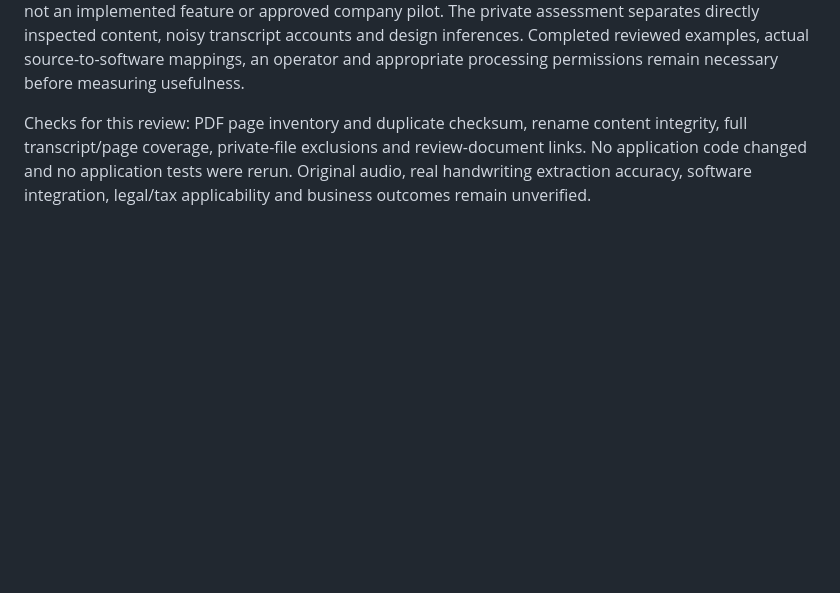
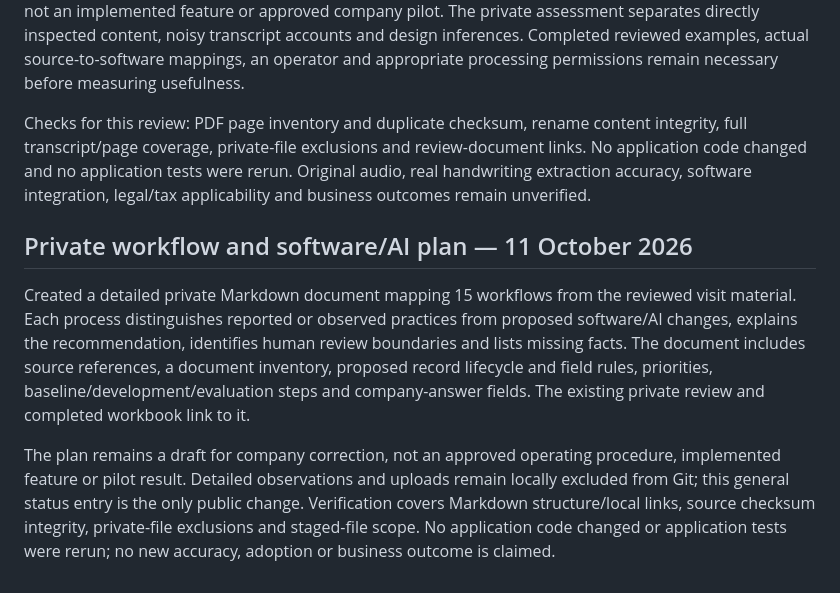
Before and after one commit to ZeppyClown/Coco-Car-Damage-Dataset, a Markdown page: car mechanic assistant/BUILD_STATUS.md, the part around the change. GitHub-like rendering; blank space fills up the shorter version.

Commit message:
docs: record private company workflow and AI plan

```diff
--- a/car mechanic assistant/BUILD_STATUS.md
+++ b/car mechanic assistant/BUILD_STATUS.md
@@ -122,3 +122,9 @@ Reviewed two user-supplied text transcripts and four unique scanned PDF forms (s
 The supplied forms define administrative layouts; they are not a repair-manual corpus or completed extraction benchmark. A document-capture/review/reuse workflow is a candidate for further validation, not an implemented feature or approved company pilot. The private assessment separates directly inspected content, noisy transcript accounts and design inferences. Completed reviewed examples, actual source-to-software mappings, an operator and appropriate processing permissions remain necessary before measuring usefulness.
 
 Checks for this review: PDF page inventory and duplicate checksum, rename content integrity, full transcript/page coverage, private-file exclusions and review-document links. No application code changed and no application tests were rerun. Original audio, real handwriting extraction accuracy, software integration, legal/tax applicability and business outcomes remain unverified.
+
+## Private workflow and software/AI plan — 11 October 2026
+
+Created a detailed private Markdown document mapping 15 workflows from the reviewed visit material. Each process distinguishes reported or observed practices from proposed software/AI changes, explains the recommendation, identifies human review boundaries and lists missing facts. The document includes source references, a document inventory, proposed record lifecycle and field rules, priorities, baseline/development/evaluation steps and company-answer fields. The existing private review and completed workbook link to it.
+
+The plan remains a draft for company correction, not an approved operating procedure, implemented feature or pilot result. Detailed observations and uploads remain locally excluded from Git; this general status entry is the only public change. Verification covers Markdown structure/local links, source checksum integrity, private-file exclusions and staged-file scope. No application code changed or application tests were rerun; no new accuracy, adoption or business outcome is claimed.
```
